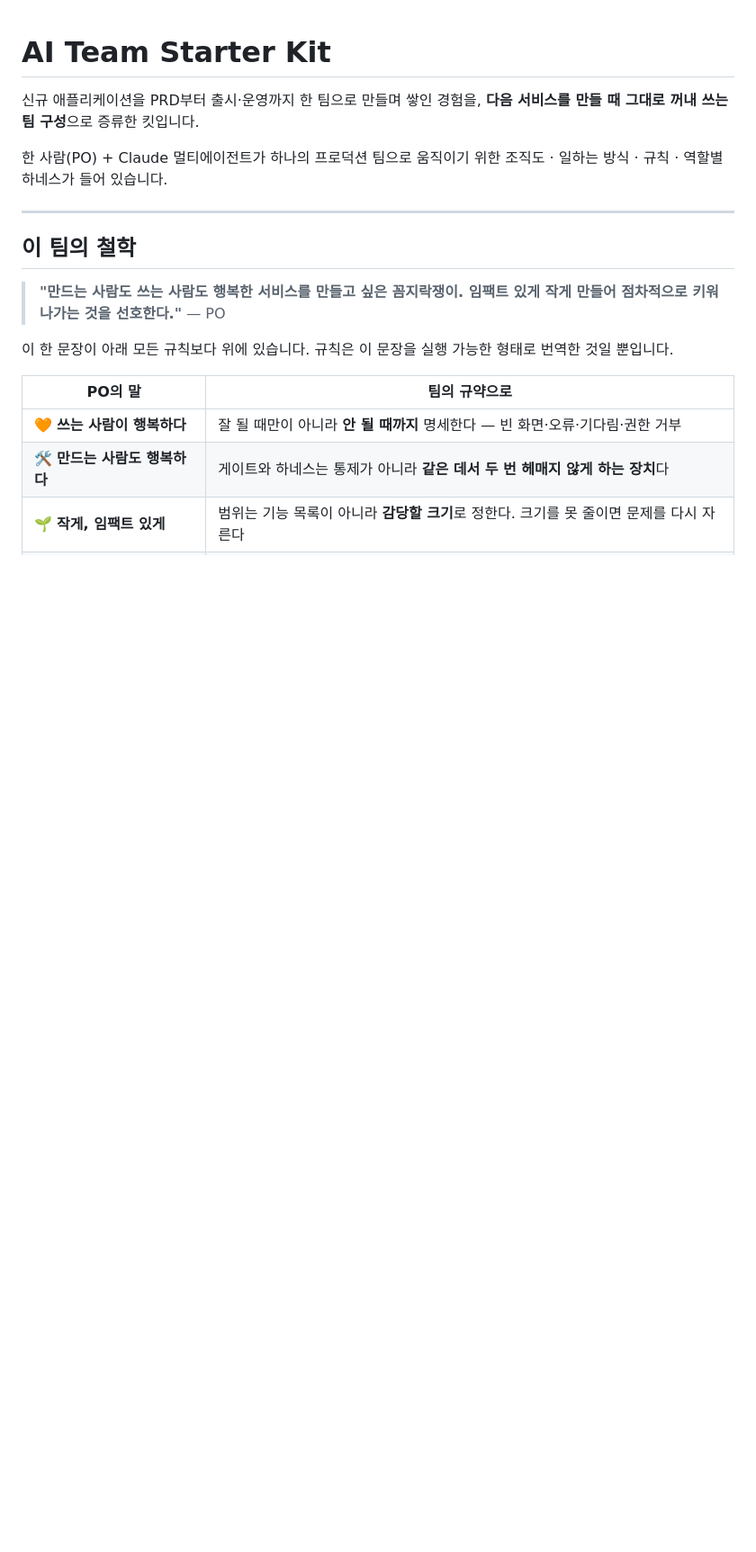
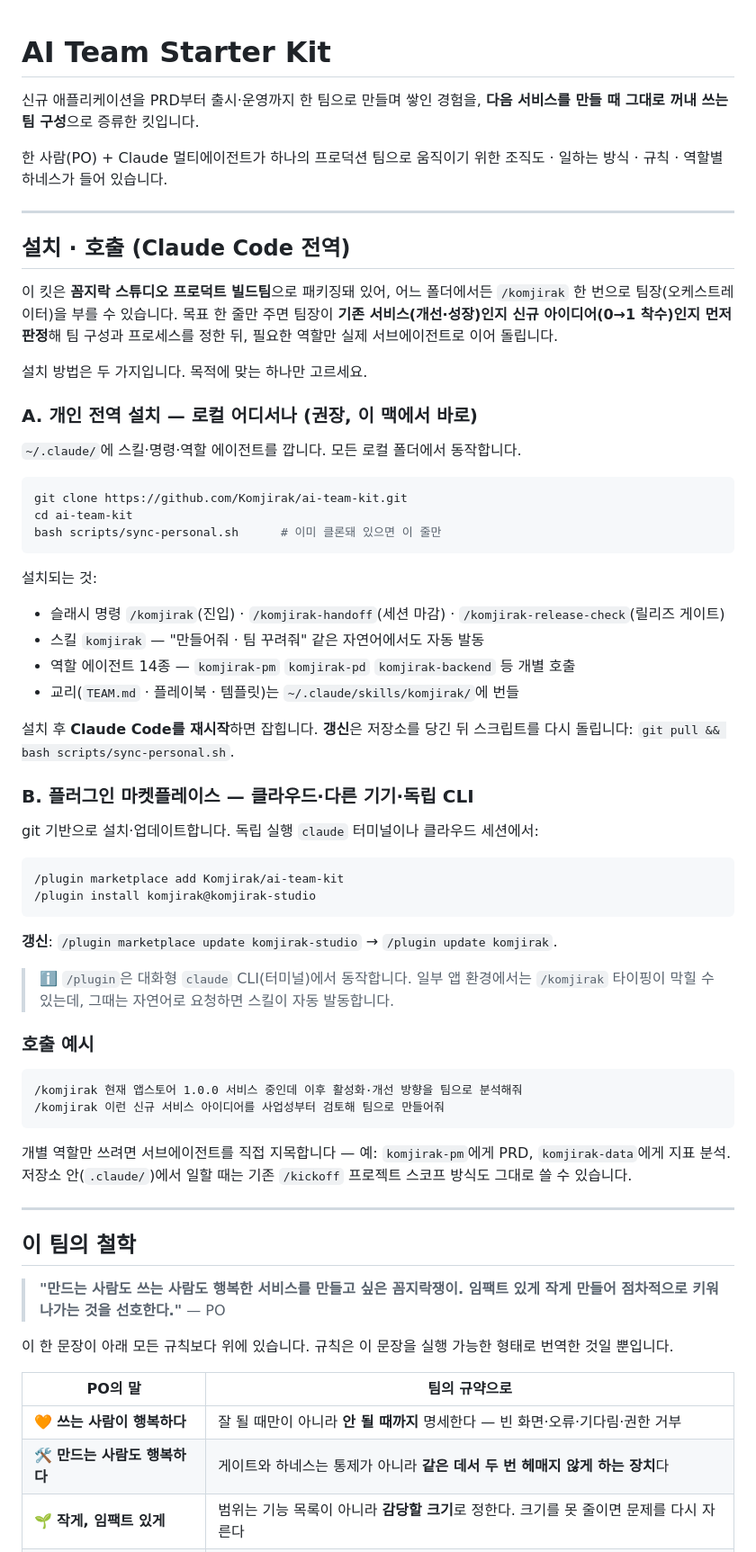
Before and after one commit to Komjirak/ai-team-kit, a Markdown page: README.md, the part around one of its changes. Shown at 90% size. Drawn GitHub-style; blank space fills up the shorter version.

Commit message:
README에 설치·호출(Claude Code 전역) 섹션 추가
- 방법 A 개인 전역 설치(sync-personal.sh, 로컬 어디서나) / 방법 B 플러그인
  마켓플레이스(클라우드·타 기기·독립 CLI) 구분
- /komjirak 호출 예시 + 기존/신규 자동 판정 설명 + 개별 역할 호출
- 구성 트리에 .claude-plugin·commands·agents·templates·scripts 반영

Co-Authored-By: Claude Opus 4.8 <noreply@anthropic.com>

````diff
--- a/README.md
+++ b/README.md
@@ -5,6 +5,61 @@
 
 한 사람(PO) + Claude 멀티에이전트가 하나의 프로덕션 팀으로 움직이기 위한
 조직도 · 일하는 방식 · 규칙 · 역할별 하네스가 들어 있습니다.
+
+---
+
+## 설치 · 호출 (Claude Code 전역)
+
+이 킷은 **꼼지락 스튜디오 프로덕트 빌드팀**으로 패키징돼 있어, 어느 폴더에서든
+`/komjirak` 한 번으로 팀장(오케스트레이터)을 부를 수 있습니다. 목표 한 줄만 주면
+팀장이 **기존 서비스(개선·성장)인지 신규 아이디어(0→1 착수)인지 먼저 판정**해
+팀 구성과 프로세스를 정한 뒤, 필요한 역할만 실제 서브에이전트로 이어 돌립니다.
+
+설치 방법은 두 가지입니다. 목적에 맞는 하나만 고르세요.
+
+### A. 개인 전역 설치 — 로컬 어디서나 (권장, 이 맥에서 바로)
+
+`~/.claude/`에 스킬·명령·역할 에이전트를 깝니다. 모든 로컬 폴더에서 동작합니다.
+
+```bash
+git clone https://github.com/Komjirak/ai-team-kit.git
+cd ai-team-kit
+bash scripts/sync-personal.sh      # 이미 클론돼 있으면 이 줄만
+```
+
+설치되는 것:
+- 슬래시 명령 `/komjirak`(진입) · `/komjirak-handoff`(세션 마감) · `/komjirak-release-check`(릴리즈 게이트)
+- 스킬 `komjirak` — "만들어줘 · 팀 꾸려줘" 같은 자연어에서도 자동 발동
+- 역할 에이전트 14종 — `komjirak-pm` `komjirak-pd` `komjirak-backend` 등 개별 호출
+- 교리(`TEAM.md` · 플레이북 · 템플릿)는 `~/.claude/skills/komjirak/`에 번들
+
+설치 후 **Claude Code를 재시작**하면 잡힙니다. **갱신**은 저장소를 당긴 뒤 스크립트를
+다시 돌립니다: `git pull && bash scripts/sync-personal.sh`.
+
+### B. 플러그인 마켓플레이스 — 클라우드·다른 기기·독립 CLI
+
+git 기반으로 설치·업데이트합니다. 독립 실행 `claude` 터미널이나 클라우드 세션에서:
+
+```
+/plugin marketplace add Komjirak/ai-team-kit
+/plugin install komjirak@komjirak-studio
+```
+
+**갱신**: `/plugin marketplace update komjirak-studio` → `/plugin update komjirak`.
+
+> ℹ️ `/plugin`은 대화형 `claude` CLI(터미널)에서 동작합니다. 일부 앱 환경에서는
+> `/komjirak` 타이핑이 막힐 수 있는데, 그때는 자연어로 요청하면 스킬이 자동 발동합니다.
+
+### 호출 예시
+
+```
+/komjirak 현재 앱스토어 1.0.0 서비스 중인데 이후 활성화·개선 방향을 팀으로 분석해줘
+/komjirak 이런 신규 서비스 아이디어를 사업성부터 검토해 팀으로 만들어줘
+```
+
+개별 역할만 쓰려면 서브에이전트를 직접 지목합니다 — 예: `komjirak-pm`에게 PRD,
+`komjirak-data`에게 지표 분석. 저장소 안(`.claude/`)에서 일할 때는 기존 `/kickoff`
+프로젝트 스코프 방식도 그대로 쓸 수 있습니다.
 
 ---
 
````
Also changed, not shown: other parts of README.md (+7 -1 lines).
